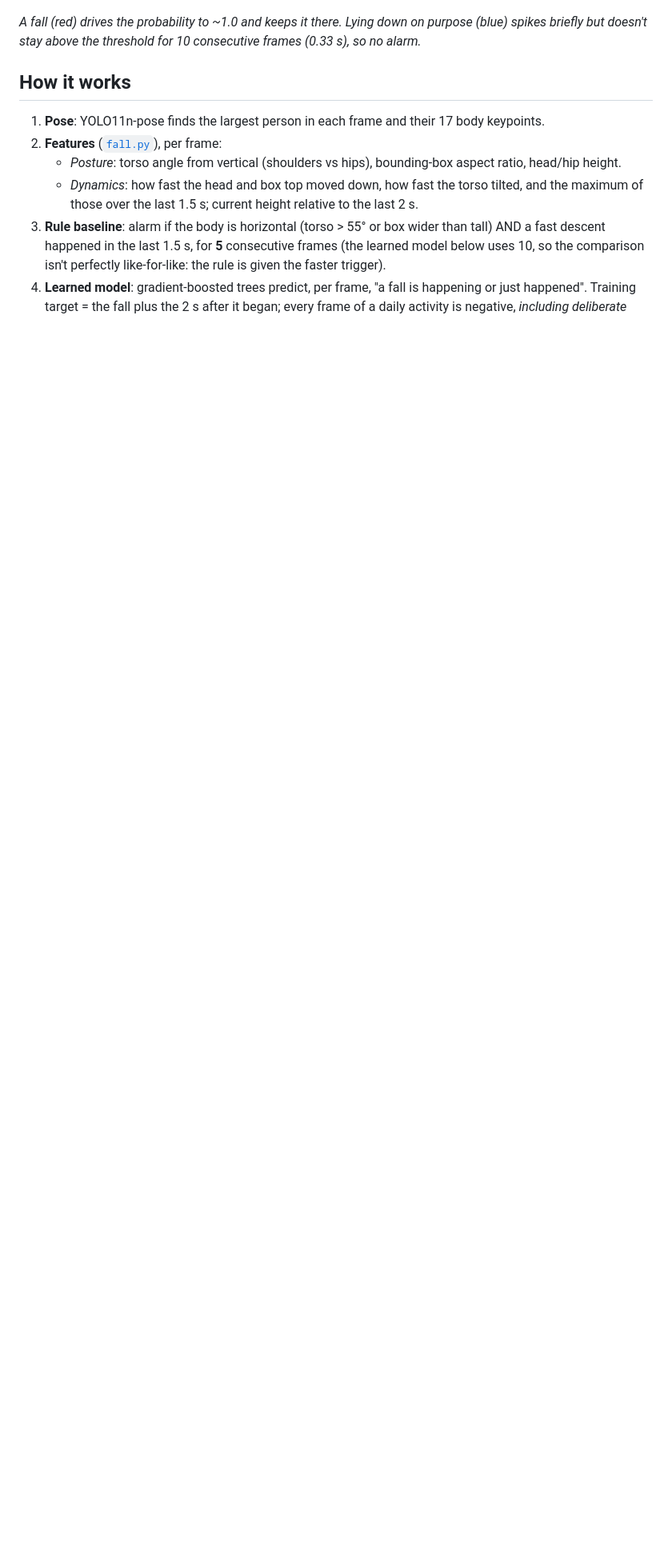
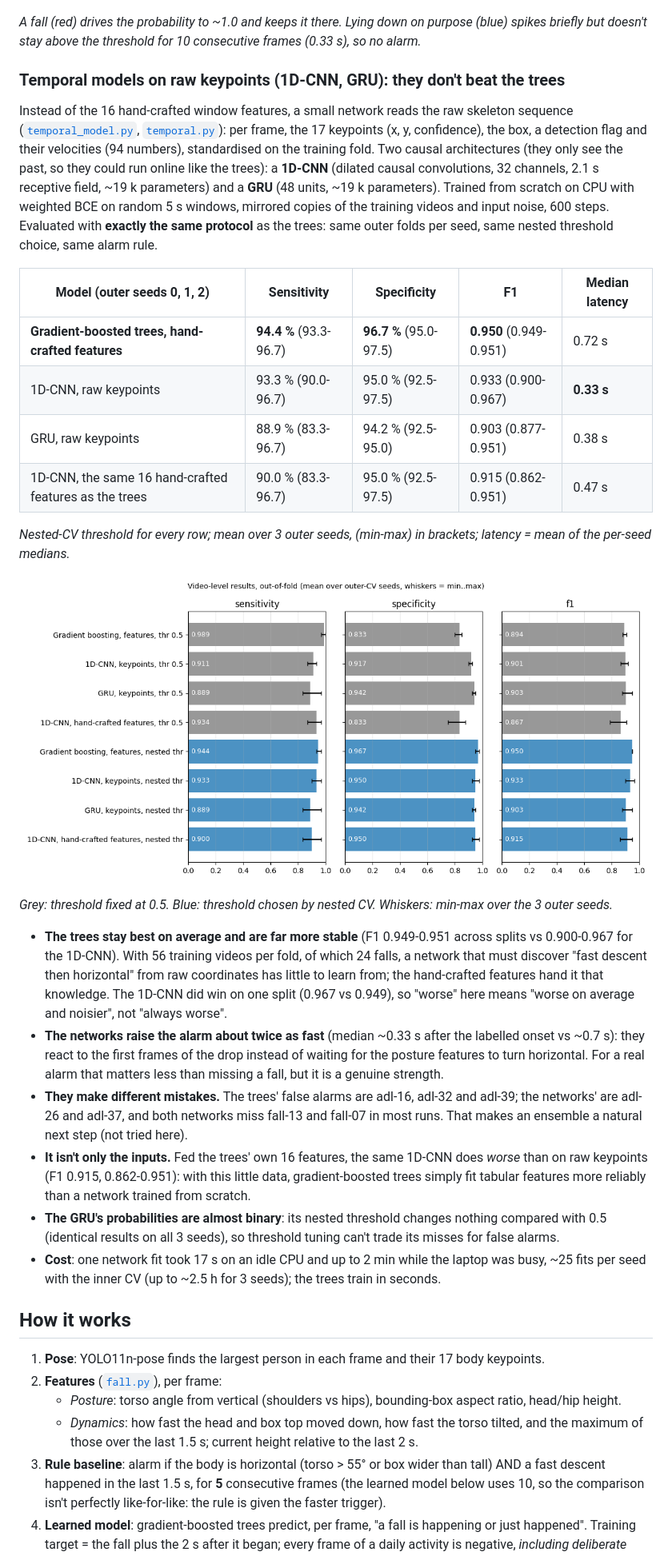
Before and after one commit to yandouziyassine/COMPUTER-VISION-PROJECT-LIBRARY, a Markdown page: 15-fall-detection/README.md, the part around one of its changes. Shown at 80% size. GitHub-like rendering; pictures changed too: 15-fall-detection/docs/model_comparison.png (added); blank space fills up the shorter version.

```diff
--- a/15-fall-detection/README.md
+++ b/15-fall-detection/README.md
@@ -60,6 +60,49 @@ The operating curve on the seed-0 out-of-fold probabilities, for reference (desc
 *A fall (red) drives the probability to ~1.0 and keeps it there. Lying down on purpose (blue) spikes
 briefly but doesn't stay above the threshold for 10 consecutive frames (0.33 s), so no alarm.*
 
+### Temporal models on raw keypoints (1D-CNN, GRU): they don't beat the trees
+
+Instead of the 16 hand-crafted window features, a small network reads the raw skeleton sequence
+([`temporal_model.py`](temporal_model.py), [`temporal.py`](temporal.py)): per frame, the 17 keypoints
+(x, y, confidence), the box, a detection flag and their velocities (94 numbers), standardised on the
+training fold. Two causal architectures (they only see the past, so they could run online like the
+trees): a **1D-CNN** (dilated causal convolutions, 32 channels, 2.1 s receptive field, ~19 k
+parameters) and a **GRU** (48 units, ~19 k parameters). Trained from scratch on CPU with weighted BCE on random 5 s
+windows, mirrored copies of the training videos and input noise, 600 steps. Evaluated with **exactly the
+same protocol** as the trees: same outer folds per seed, same nested threshold choice, same alarm rule.
+
+| Model (outer seeds 0, 1, 2) | Sensitivity | Specificity | F1 | Median latency |
+|---|---|---|---|---|
+| **Gradient-boosted trees, hand-crafted features** | **94.4 %** (93.3-96.7) | **96.7 %** (95.0-97.5) | **0.950** (0.949-0.951) | 0.72 s |
+| 1D-CNN, raw keypoints | 93.3 % (90.0-96.7) | 95.0 % (92.5-97.5) | 0.933 (0.900-0.967) | **0.33 s** |
+| GRU, raw keypoints | 88.9 % (83.3-96.7) | 94.2 % (92.5-95.0) | 0.903 (0.877-0.951) | 0.38 s |
+| 1D-CNN, the same 16 hand-crafted features as the trees | 90.0 % (83.3-96.7) | 95.0 % (92.5-97.5) | 0.915 (0.862-0.951) | 0.47 s |
+
+*Nested-CV threshold for every row; mean over 3 outer seeds, (min-max) in brackets; latency = mean of the per-seed medians.*
+
+![model comparison](docs/model_comparison.png)
+
+*Grey: threshold fixed at 0.5. Blue: threshold chosen by nested CV. Whiskers: min-max over the 3 outer seeds.*
+
+- **The trees stay best on average and are far more stable** (F1 0.949-0.951 across splits vs
+  0.900-0.967 for the 1D-CNN). With 56 training videos per fold, of which 24 falls, a network that
+  must discover "fast descent then horizontal" from raw coordinates has little to learn from; the
+  hand-crafted features hand it that knowledge. The 1D-CNN did win on one split (0.967 vs 0.949), so
+  "worse" here means "worse on average and noisier", not "always worse".
+- **The networks raise the alarm about twice as fast** (median ~0.33 s after the labelled onset vs
+  ~0.7 s): they react to the first frames of the drop instead of waiting for the posture features to
+  turn horizontal. For a real alarm that matters less than missing a fall, but it is a genuine strength.
+- **They make different mistakes.** The trees' false alarms are adl-16, adl-32 and adl-39;
+  the networks' are adl-26 and adl-37, and both networks miss fall-13 and fall-07 in most runs. That
+  makes an ensemble a natural next step (not tried here).
+- **It isn't only the inputs.** Fed the trees' own 16 features, the same 1D-CNN does *worse* than on
+  raw keypoints (F1 0.915, 0.862-0.951): with this little data, gradient-boosted trees simply fit
+  tabular features more reliably than a network trained from scratch.
+- **The GRU's probabilities are almost binary**: its nested threshold changes nothing compared with 0.5
+  (identical results on all 3 seeds), so threshold tuning can't trade its misses for false alarms.
+- **Cost**: one network fit took 17 s on an idle CPU and up to 2 min while the laptop was busy, ~25 fits
+  per seed with the inner CV (up to ~2.5 h for 3 seeds); the trees train in seconds.
+
 ## How it works
 
 1. **Pose**: YOLO11n-pose finds the largest person in each frame and their 17 body keypoints.
```
Also changed, not shown: other parts of 15-fall-detection/README.md (+14 -3 lines), 4 other files.
